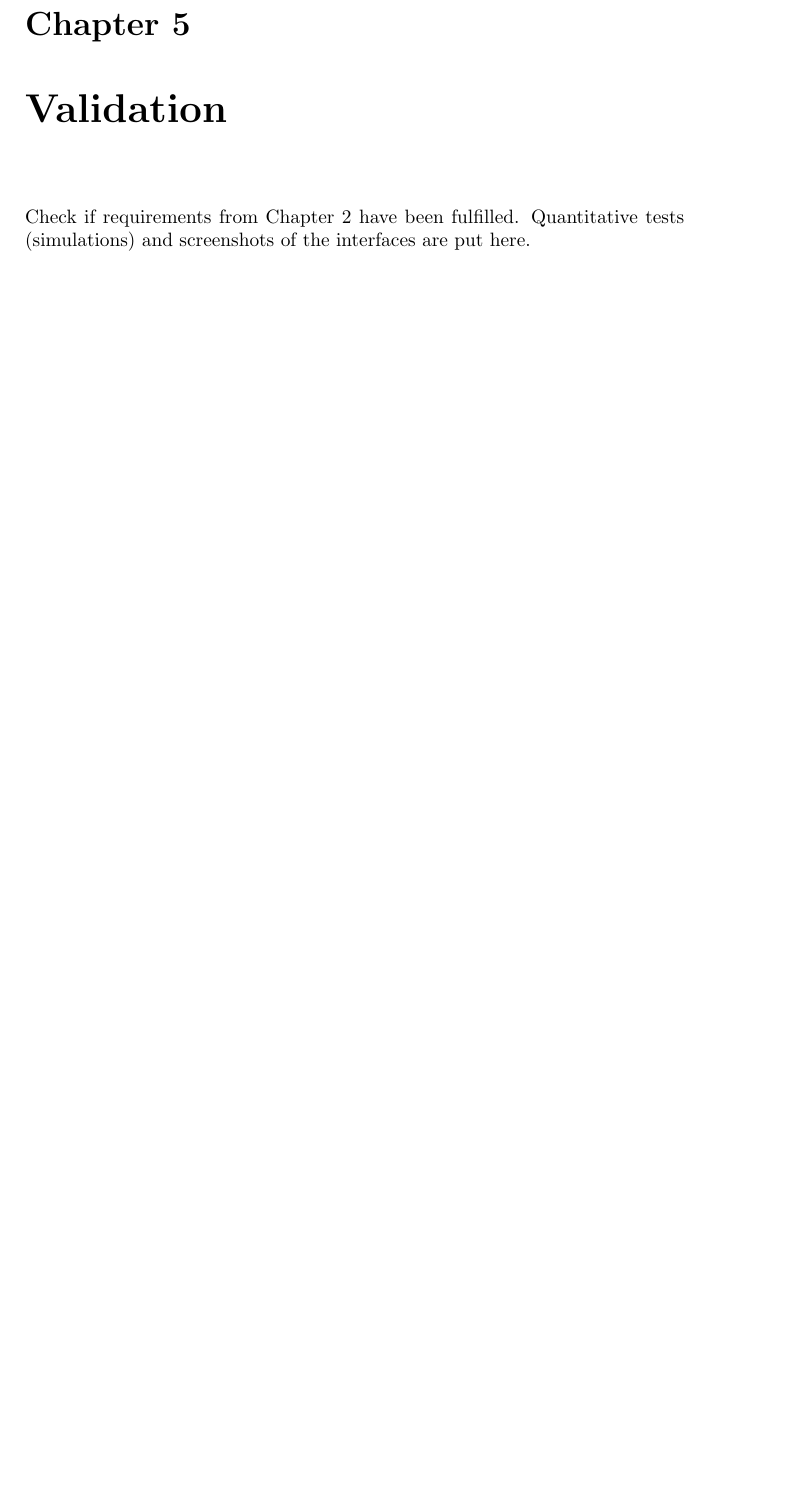
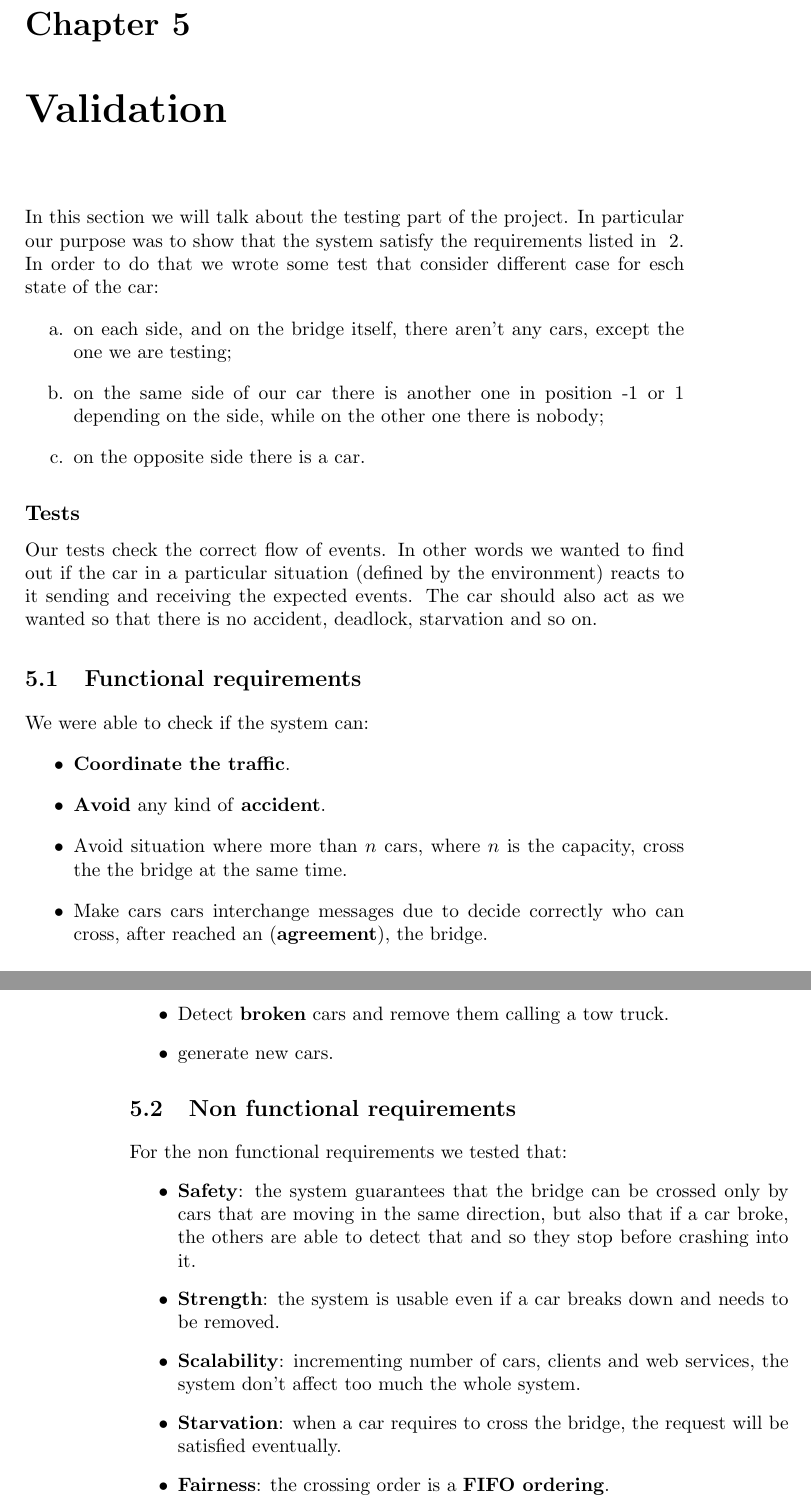
Before and after one commit to EdoardoLenzi9/Distributed-Systems-Project---The-Bottleneck-Problem, a LaTeX thesis (report/report.tex, which reads report/chapters/validation.tex): part of page 21 of 27 before the commit and two parts of pages 21 and 22 of 27 after it, the two joined at a grey line, cut so that both start at the same text, the shorter picture padded with empty space. Compiled offline with pdfLaTeX.

Commit message:
update report (validation)

```diff
--- a/report/chapters/validation.tex
+++ b/report/chapters/validation.tex
@@ -1,4 +1,45 @@
 \chapter{Validation}\label{ch:validation}
+In this section we will talk about the testing part of the project. In particular our purpose was to
+show that the system satisfy the requirements listed in ~\ref{ch:analysis}. \\
+In order to do that we wrote some test that consider different case for esch state of the car:
+\begin{itemize}
+    \item [a.] on each side, and on the bridge itself, there aren't any cars, except the one we are testing;
+    \item [b.] on the same side of our car there is another one in position -1 or 1 depending on the side,
+    while on the other one there is nobody;
+    \item [c.] on the opposite side there is a car.
+\end{itemize}
 
-Check if requirements from Chapter~\ref{ch:analysis} have been fulfilled.
-Quantitative tests (simulations) and screenshots of the interfaces are put here.
+\subsection{Tests}
+Our tests check the correct flow of events. In other words we wanted to find out if the car in a
+particular situation (defined by the environment) reacts to it sending and receiving the expected
+events. The car should also act as we wanted so that there is no accident, deadlock, starvation and so on.
+
+\section{Functional requirements}
+
+We were able to check if the system can:
+\begin{itemize}
+    \item \textbf{Coordinate the traffic}.
+    \item \textbf{Avoid} any kind of \textbf{accident}.
+    \item Avoid situation where more than $n$ cars, where $n$ is the capacity, cross the the bridge at
+    the same time.
+    \item Make cars cars interchange messages due to decide correctly who can cross, after reached an
+    (\textbf{agreement}), the bridge.
+    \item Detect \textbf{broken} cars and remove them calling a tow truck.
+    \item generate new cars.
+\end{itemize}
+
+
+\section{Non functional requirements}
+
+For the non functional requirements we tested that:
+\begin{itemize}
+    \item \textbf{Safety}: the system guarantees that the bridge can be crossed only by cars that
+        are moving in the same direction, but also that if a car broke, the others are able to detect that
+        and so they stop before crashing into it.
+    \item \textbf{Strength}: the system is usable even if a car breaks down and needs to be removed.
+    \item \textbf{Scalability}: incrementing number of cars, clients and web services, the system don't affect
+    too much the whole system.
+    \item \textbf{Starvation}: when a car requires to cross the bridge, the request will be satisfied
+    eventually.
+    \item \textbf{Fairness}: the crossing order is a \textbf{FIFO ordering}.
+\end{itemize}
```
Also changed, not shown: report/chapters/implementation.tex (+11 -9 lines), report/report.pdf, 2 other files.
